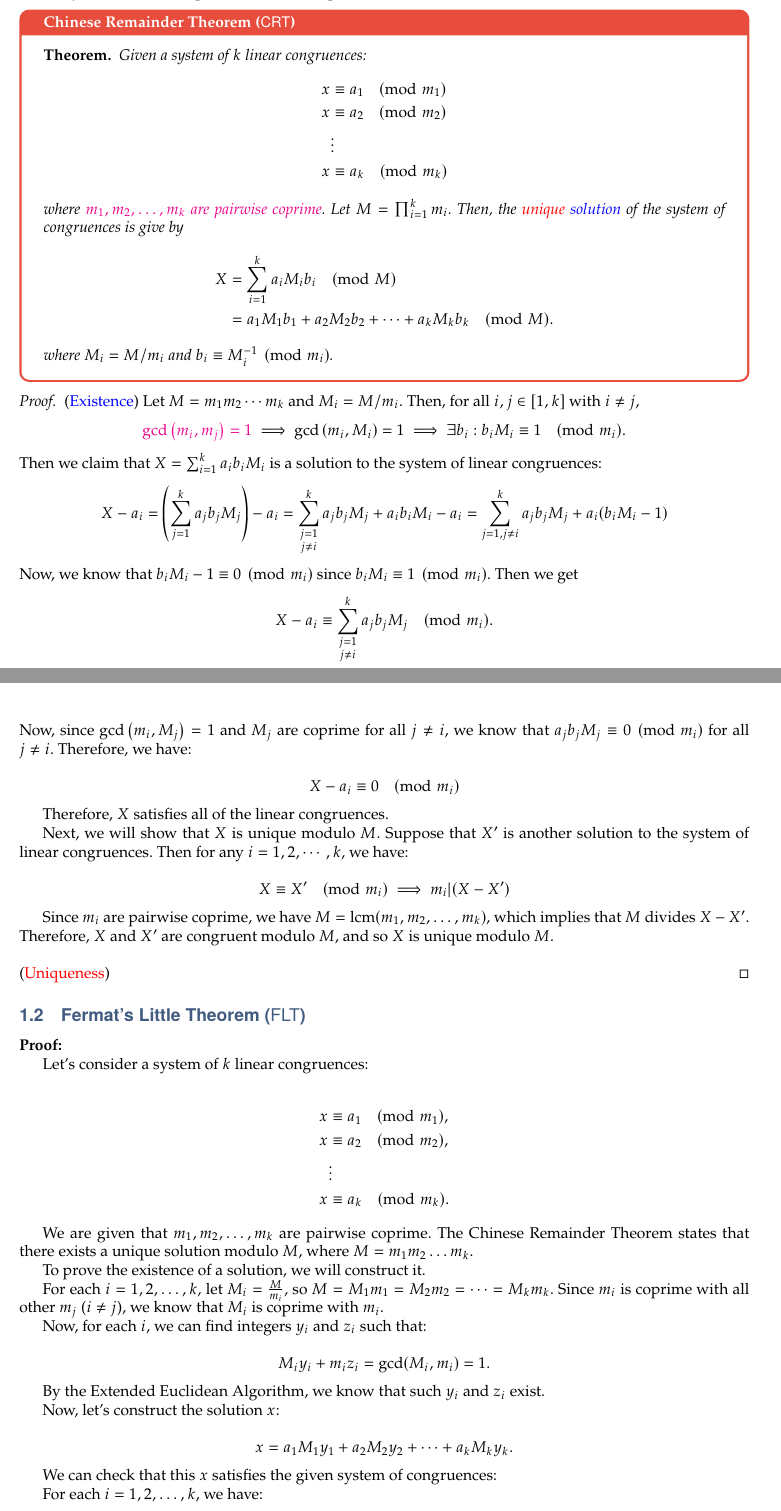
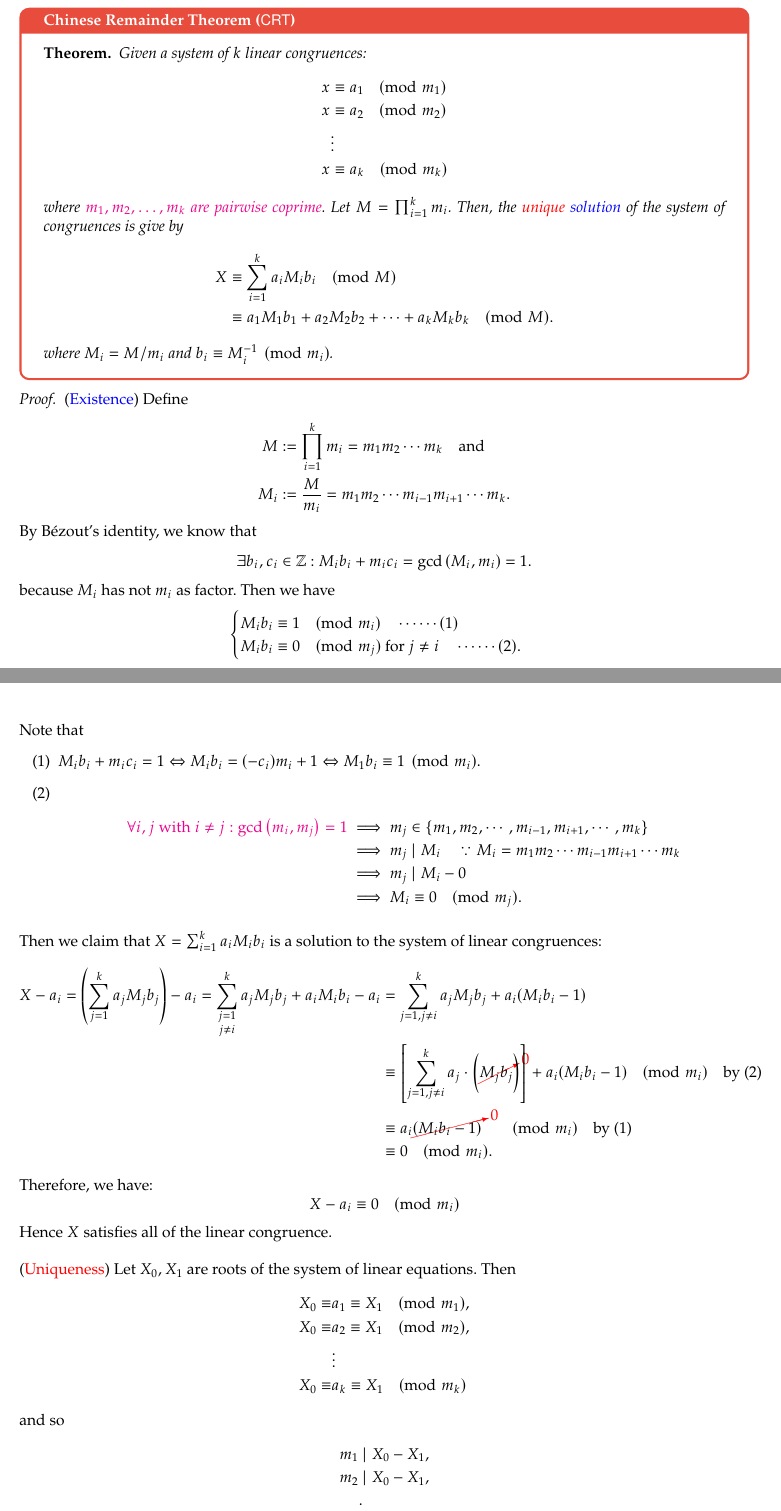
Before and after one commit to Hacker-Code-J/2023-1st-semester, a LaTeX problem sheet (Public Key Cryptography/Assignment/Asgmt2.tex): two parts of pages 1 and 2 of 6, joined at a grey line, cut so that both start at the same text. Compiled offline with pdfLaTeX.

Commit message:
Update Asgmt2.tex

```diff
--- a/Public Key Cryptography/Assignment/Asgmt2.tex
+++ b/Public Key Cryptography/Assignment/Asgmt2.tex
@@ -35,6 +35,9 @@
 \usepackage{color,soul}
 \usepackage{soul}
 \newcommand{\mathcolorbox}[2]{\colorbox{#1}{$\displaystyle #2$}}
+\usepackage{cancel}
+\newcommand\crossout[3][black]{\renewcommand\CancelColor{\color{#1}}\cancelto{#2}{#3}}
+\newcommand\ncrossout[2][black]{\renewcommand\CancelColor{\color{#1}}\cancel{#2}}
 
 
 % Chapter formatting
@@ -133,70 +136,52 @@
 			&\vdots \\
 			x&\equiv a_k \pmod{m_k}
 			\end{align*} where \textcolor{magenta}{$m_1,m_2,\dots, m_k$ are pairwise coprime}. Let $M=\prod_{i=1}^km_i$. Then, the \textcolor{red}{unique} \textcolor{blue}{solution} of the system of congruences is give by \begin{align*}
-			X&=\sum_{i=1}^ka_iM_ib_i\pmod{M}\\
-			&=a_1M_1b_1+a_2M_2b_2+\cdots+a_kM_kb_k\pmod{M}.
+			X&\equiv\sum_{i=1}^ka_iM_ib_i\pmod{M}\\
+			&\equiv a_1M_1b_1+a_2M_2b_2+\cdots+a_kM_kb_k\pmod{M}.
 			\end{align*} where $M_i=M/m_i$ and $ b_i\equiv\inv{M_i}\pmod{m_i}$.
 		\end{theorem*}
 	\end{tcolorbox}
 	\begin{proof}
-		(\textcolor{blue}{Existence}) Let $M=m_1m_2\cdots m_k$ and $M_i=M/m_i$. Then, for all $i,j\in[1,k]$ with $i\neq j$, \[
-		\textcolor{magenta}{\gcd\of{m_i,m_j}=1}\implies\gcd\of{m_i, M_i}=1\implies \exists b_i: b_iM_i\equiv1\pmod{m_i}.
-		\] Then we claim that $X=\sum_{i=1}^k a_i b_i M_i$ is a solution to the system of linear congruences: \begin{align*}
-		X-a_i=\of{\sum_{j=1}^k a_j b_j M_j} - a_i&=\sum_{\substack{j=1\\ j\neq i}}^k a_j b_j M_j + a_ib_iM_i-a_i
-		=\sum_{j=1,j\neq i}^k a_j b_j M_j + a_i(b_iM_i - 1)
+		(\textcolor{blue}{Existence}) Define \begin{align*}
+		M&:=\prod_{i=1}^km_i=m_1m_2\cdots m_k\quad\text{and}\\
+		M_i&:=\frac{M}{m_i}=m_1m_2\cdots m_{i-1}m_{i+1}\cdots m_k.
+		\end{align*} By Bézout's identity, we know that \[
+		\exists b_i,c_i\in\Z: M_ib_i+m_ic_i=\gcd\of{M_i,m_i}=1.
+		\] because $M_i$ has not $m_i$ as factor. Then we have \[
+		\begin{cases}
+		M_ib_i\equiv 1\pmod{m_i}\quad\cdots\cdots(1)\\
+		M_ib_i\equiv 0\pmod{m_j}\ \text{for $j\neq i$}\quad\cdots\cdots(2).
+		\end{cases}
+		\] Note that \begin{itemize}
+			\item[(1)] $M_ib_i+m_ic_i=1\Leftrightarrow M_ib_i=(-c_i)m_i+1\Leftrightarrow M_1b_i\equiv 1\pmod{m_i}$.
+			\item[(2)] \begin{align*}
+			\textcolor{magenta}{\forall i,j\ \text{with}\ i\neq j:\gcd\of{m_i,m_j}=1}&\implies m_j\in\set{m_1,m_2,\cdots,m_{i-1},m_{i+1},\cdots,m_k}\\
+			&\implies m_j\mid M_i\quad\because M_i=m_1m_2\cdots m_{i-1}m_{i+1}\cdots m_k\\
+			&\implies m_j\mid M_i-0\\
+			&\implies M_i\equiv 0\pmod{m_j}.
+			\end{align*}
+		\end{itemize}Then we claim that $X=\sum_{i=1}^k a_i M_ib_i$ is a solution to the system of linear congruences: \begin{align*}
+		X-a_i=\of{\sum_{j=1}^k a_j M_jb_j} - a_i=\sum_{\substack{j=1\\ j\neq i}}^k a_jM_jb_j + a_iM_ib_i-a_i
+		&=\sum_{j=1,j\neq i}^k a_j M_jb_j + a_i(M_ib_i - 1)\\
+		&\equiv\left[\sum_{j=1,j\neq i}^k a_j\cdot\of{\crossout[red]{0}{M_jb_j }}\right]+ a_i(M_ib_i - 1)\pmod{m_i}\quad\text{by (2)}\\
+		&\equiv a_i\crossout[red]{0}{(M_ib_i - 1)}\quad\pmod{m_i}\quad\text{by (1)}\\
+		&\equiv 0\pmod{m_i}.
 		\end{align*}
-		Now, we know that $
-		b_iM_i-1\equiv 0\pmod{m_i}$ since $b_iM_i\equiv 1\pmod{m_i}$. Then we get \[
-		X-a_i\equiv \sum_{\substack{j=1\\ j\neq i}}^k a_j b_j M_j \pmod{m_i}.
+		Therefore, we have:
+		$$X-a_i \equiv 0 \pmod{m_i}$$
+		Hence $X$ satisfies all of the linear congruence.\\
+		\\
+		(\textcolor{red}{Uniqueness}) Let $X_0,X_1$ are roots of the system of linear equations. Then \begin{align*}
+		X_0\equiv &a_1\equiv X_1\pmod{m_1},\\
+		X_0\equiv &a_2\equiv X_1\pmod{m_2},\\
+		&\vdots\\
+		X_0\equiv &a_k\equiv X_1\pmod{m_k}
+		\end{align*} and so \begin{align*}
+		m_1&\mid X_0-X_1,\\
+		m_2&\mid X_0-X_1,\\
+		&\vdots\\
+		m_k&\mid X_0-X_1.
+		\end{align*} Hence $m_1m_2\cdots m_k\mid X_0-X_1$, \ie, \[
+		X_1\equiv X_2\pmod{M=m_1m_2\cdots m_k}.
 		\]
-		Now, since $\gcd\of{m_i, M_j}=1$ and $M_j$ are coprime for all $j \neq i$, we know that $a_j b_j M_j \equiv 0 \pmod{m_i}$ for all $j \neq i$. Therefore, we have:
-
-		$$X-a_i \equiv 0 \pmod{m_i}$$
-
-		Therefore, $X$ satisfies all of the linear congruences.
-
-		Next, we will show that $X$ is unique modulo $M$. Suppose that $X'$ is another solution to the system of linear congruences. Then for any $i=1,2,\cdots, k$, we have:
-
-		$$X \equiv X' \pmod{m_i} \implies m_i | (X-X')$$
-
-		Since $m_i$ are pairwise coprime, we have $M=\operatorname{lcm}(m_1, m_2, \ldots, m_k)$, which implies that $M$ divides $X-X'$. Therefore, $X$ and $X'$ are congruent modulo $M$, and so $X$ is unique modulo $M$.\\
-		\\
-		(\textcolor{red}{Uniqueness})
 	\end{proof}
-
-
-	\subsection{Fermat's Little Theorem ($\mathsf{FLT}$)}
-	\textbf{Proof:}
-
-	Let's consider a system of $k$ linear congruences:
-
-	\begin{align*}
-	x &\equiv a_1 \pmod{m_1}, \\
-	x &\equiv a_2 \pmod{m_2}, \\
-	&\vdots \\
-	x &\equiv a_k \pmod{m_k}.
-	\end{align*}
-
-	We are given that $m_1, m_2, \dots, m_k$ are pairwise coprime. The Chinese Remainder Theorem states that there exists a unique solution modulo $M$, where $M = m_1m_2\dots m_k$.
-
-	To prove the existence of a solution, we will construct it.
-
-	For each $i = 1, 2, \dots, k$, let $M_i = \frac{M}{m_i}$, so $M = M_1m_1 = M_2m_2 = \dots = M_km_k$. Since $m_i$ is coprime with all other $m_j$ ($i \neq j$), we know that $M_i$ is coprime with $m_i$.
-
-	Now, for each $i$, we can find integers $y_i$ and $z_i$ such that:
-
-	$$
-	M_i y_i + m_i z_i = \gcd(M_i, m_i) = 1.
-	$$
-
-	By the Extended Euclidean Algorithm, we know that such $y_i$ and $z_i$ exist.
-
-	Now, let's construct the solution $x$:
-
-	$$
-	x = a_1 M_1 y_1 + a_2 M_2 y_2 + \dots + a_k M_k y_k.
-	$$
-
-	We can check that this $x$ satisfies the given system of congruences:
-
-	For each $i = 1, 2, \dots, k$, we have:
```
Also changed, not shown: Public Key Cryptography/Assignment/Asgmt2.tex (12 more changed lines).
